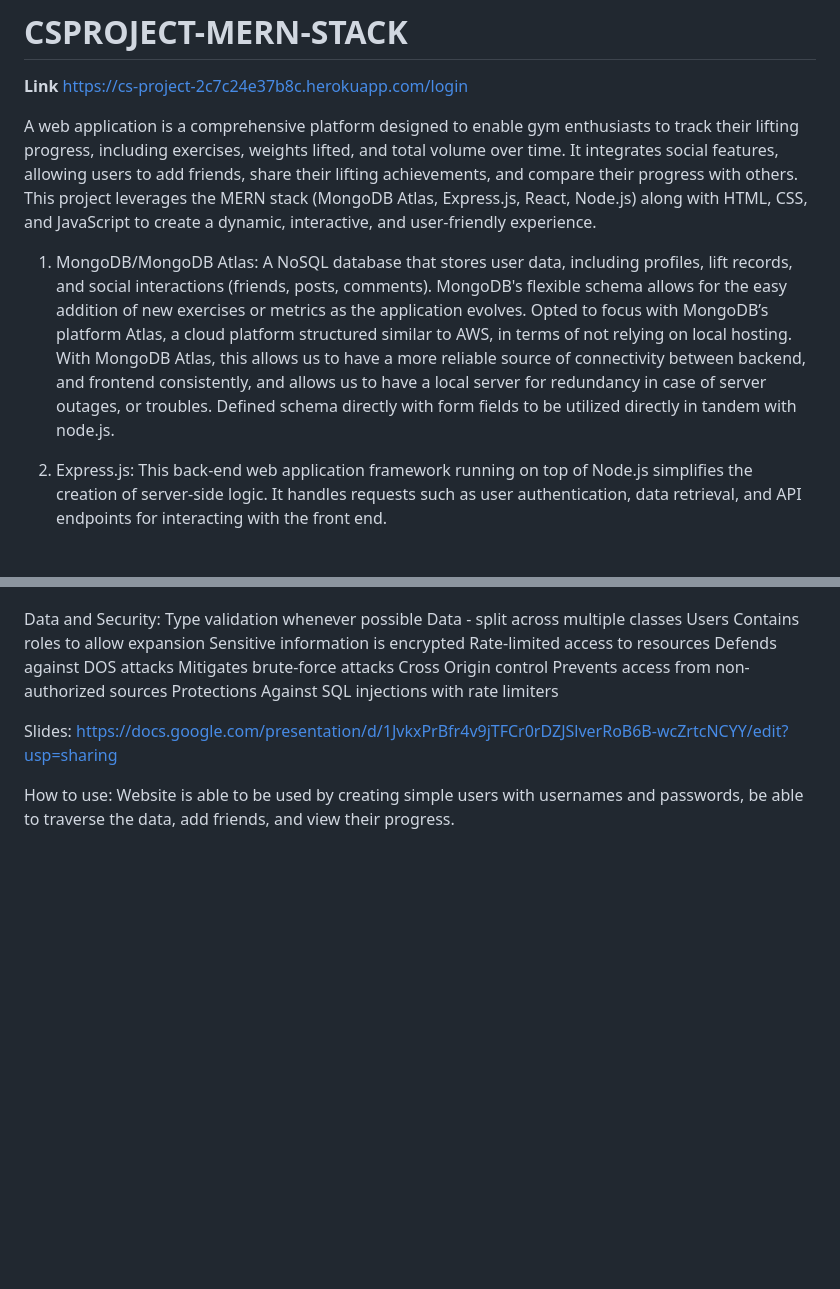
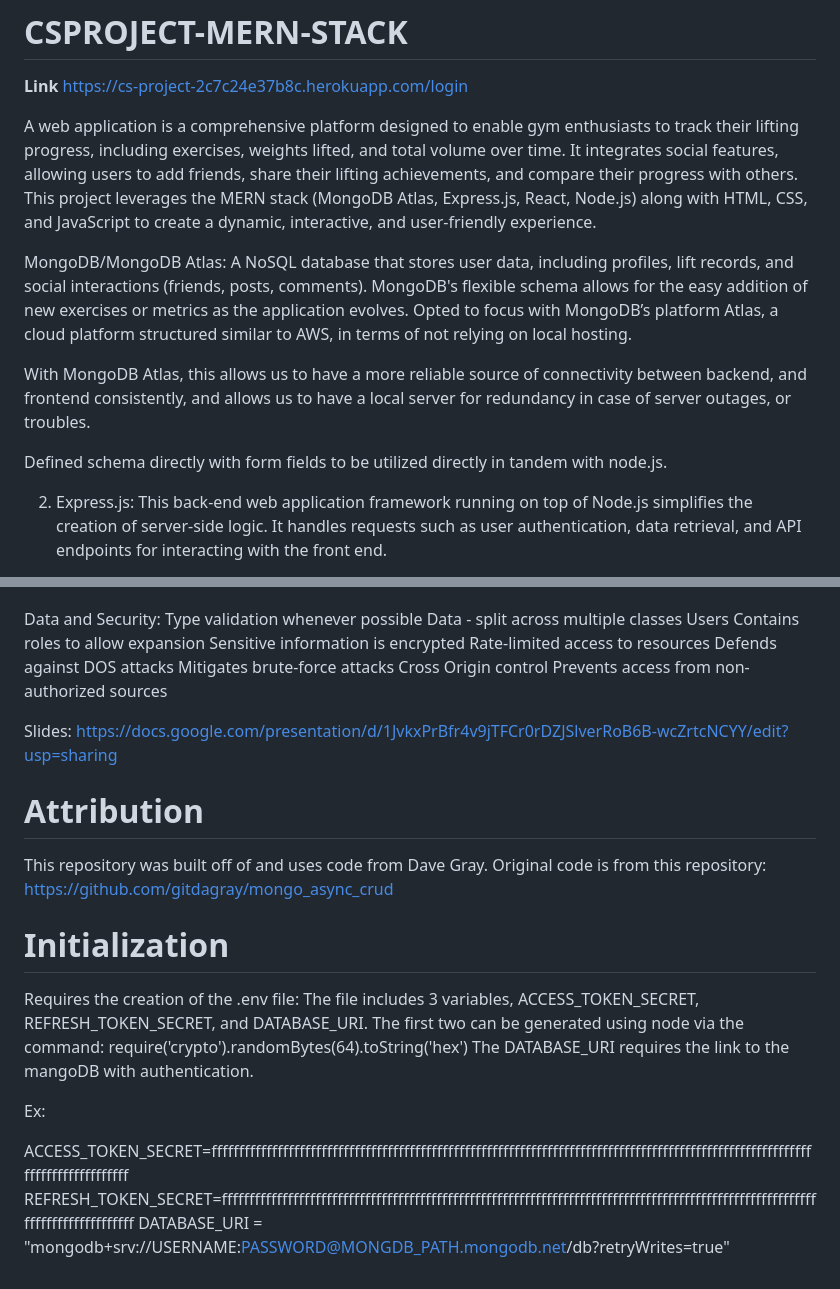
Before and after one commit to ColtonParham/CSPROJECT-MERN-STACK, a Markdown page: README.md, 2 parts joined by grey strips. Drawn GitHub-style; blank space fills up the shorter version.

Commit message:
updating readme in prepairation for merge

```diff
--- a/README.md
+++ b/README.md
@@ -4,8 +4,12 @@ https://cs-project-2c7c24e37b8c.herokuapp.com/login
 
 A web application is a comprehensive platform designed to enable gym enthusiasts to track their lifting progress, including exercises, weights lifted, and total volume over time. It integrates social features, allowing users to add friends, share their lifting achievements, and compare their progress with others. This project leverages the MERN stack (MongoDB Atlas, Express.js, React, Node.js) along with HTML, CSS, and JavaScript to create a dynamic, interactive, and user-friendly experience.
 
-1. MongoDB/MongoDB Atlas: A NoSQL database that stores user data, including profiles, lift records, and social interactions (friends, posts, comments). MongoDB's flexible schema allows for the easy addition of new exercises or metrics as the application evolves.
-Opted to focus with MongoDB’s platform Atlas, a cloud platform structured similar to AWS, in terms of not relying on local hosting. With MongoDB Atlas, this allows us to have a more reliable source of connectivity between backend, and frontend consistently, and allows us to have a local server for redundancy in case of server outages, or troubles. Defined schema directly with form fields to be utilized directly in tandem with node.js.
+MongoDB/MongoDB Atlas: A NoSQL database that stores user data, including profiles, lift records, and social interactions (friends, posts, comments). MongoDB's flexible schema allows for the easy addition of new exercises or metrics as the application evolves.
+Opted to focus with MongoDB’s platform Atlas, a cloud platform structured similar to AWS, in terms of not relying on local hosting.
+
+With MongoDB Atlas, this allows us to have a more reliable source of connectivity between backend, and frontend consistently, and allows us to have a local server for redundancy in case of server outages, or troubles.
+
+Defined schema directly with form fields to be utilized directly in tandem with node.js.
 
 2. Express.js: This back-end web application framework running on top of Node.js simplifies the creation of server-side logic. It handles requests such as user authentication, data retrieval, and API endpoints for interacting with the front end.
 
@@ -101,9 +105,21 @@ Defends against DOS attacks
 Mitigates brute-force attacks
 Cross Origin control
 Prevents access from non-authorized sources
-Protections Against SQL injections with rate limiters
 
 Slides: https://docs.google.com/presentation/d/1JvkxPrBfr4v9jTFCr0rDZJSlverRoB6B-wcZrtcNCYY/edit?usp=sharing
 
-How to use:
-Website is able to be used by creating simple users with usernames and passwords, be able to traverse the data, add friends, and view their progress.
+# Attribution
+This repository was built off of and uses code from Dave Gray.
+Original code is from this repository: https://github.com/gitdagray/mongo_async_crud
+
+# Initialization
+
+Requires the creation of the .env file:
+The file includes 3 variables, ACCESS_TOKEN_SECRET, REFRESH_TOKEN_SECRET, and DATABASE_URI. The first two can be generated using node via the command: require('crypto').randomBytes(64).toString('hex')
+The DATABASE_URI requires the link to the mangoDB with authentication.
+
+Ex:
+
+ACCESS_TOKEN_SECRET=ffffffffffffffffffffffffffffffffffffffffffffffffffffffffffffffffffffffffffffffffffffffffffffffffffffffffffffffffffffffffffffffff
+REFRESH_TOKEN_SECRET=ffffffffffffffffffffffffffffffffffffffffffffffffffffffffffffffffffffffffffffffffffffffffffffffffffffffffffffffffffffffffffffffff
+DATABASE_URI = "mongodb+srv://USERNAME:PASSWORD@MONGDB_PATH.mongodb.net/db?retryWrites=true"
```
